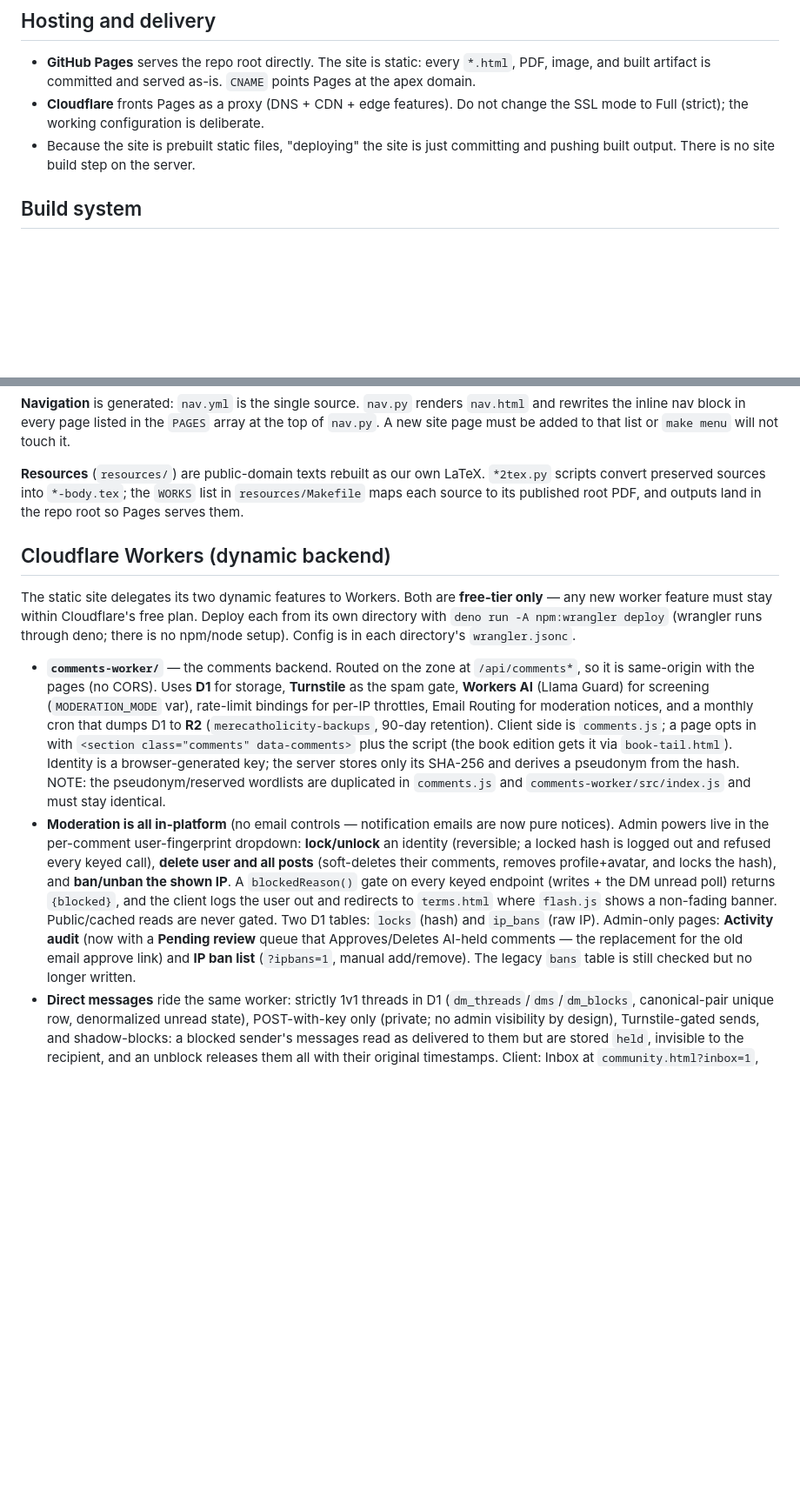
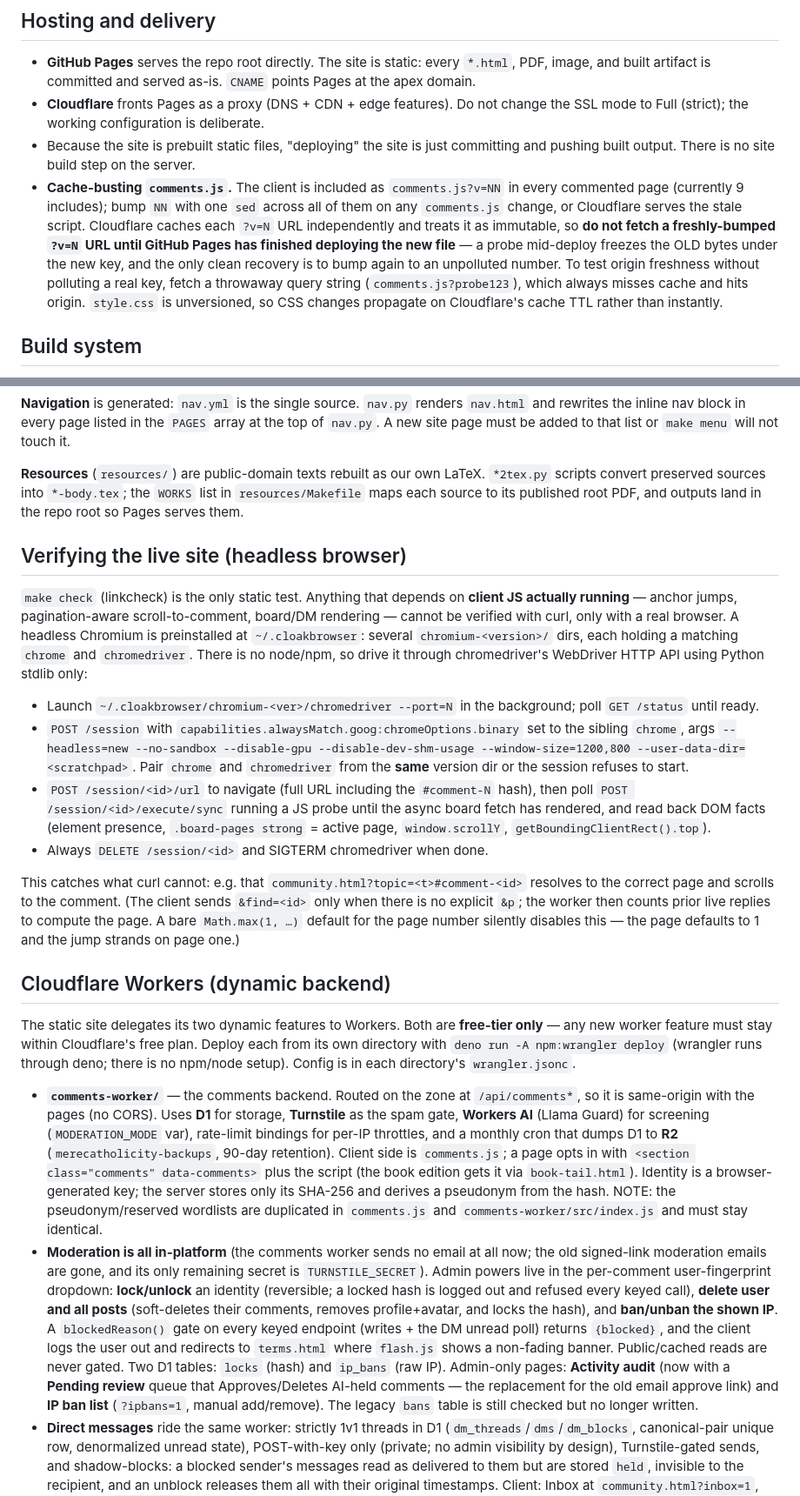
Before and after one commit to merecatholicity/merecatholicity.com, a Markdown page: CLAUDE.md, 2 parts joined by grey strips. Shown at 87% size. Rendered like a GitHub page; blank space fills up the shorter version.

Commit message:
The infra notes gain the headless browser at hand for proving live client behavior that curl cannot reach, the cache-tag discipline that a versioned script must never be fetched before its deploy has landed lest the stale bytes freeze under the new tag, and a correction that the comments worker now sends no mail at all

```diff
--- a/CLAUDE.md
+++ b/CLAUDE.md
@@ -15,6 +15,7 @@ If you are working on any text-based content and `CONTEXT_DUMP.txt` is present i
 - **GitHub Pages** serves the repo root directly. The site is static: every `*.html`, PDF, image, and built artifact is committed and served as-is. `CNAME` points Pages at the apex domain.
 - **Cloudflare** fronts Pages as a proxy (DNS + CDN + edge features). Do not change the SSL mode to Full (strict); the working configuration is deliberate.
 - Because the site is prebuilt static files, "deploying" the site is just committing and pushing built output. There is no site build step on the server.
+- **Cache-busting `comments.js`.** The client is included as `comments.js?v=NN` in every commented page (currently 9 includes); bump `NN` with one `sed` across all of them on any `comments.js` change, or Cloudflare serves the stale script. Cloudflare caches each `?v=N` URL independently and treats it as immutable, so **do not fetch a freshly-bumped `?v=N` URL until GitHub Pages has finished deploying the new file** — a probe mid-deploy freezes the OLD bytes under the new key, and the only clean recovery is to bump again to an unpolluted number. To test origin freshness without polluting a real key, fetch a throwaway query string (`comments.js?probe123`), which always misses cache and hits origin. `style.css` is unversioned, so CSS changes propagate on Cloudflare's cache TTL rather than instantly.
 
 ## Build system
 
@@ -34,12 +35,23 @@ Builds are pinned to `SOURCE_DATE_EPOCH=1784160000` so rebuilds are byte-identic
 
 **Resources** (`resources/`) are public-domain texts rebuilt as our own LaTeX. `*2tex.py` scripts convert preserved sources into `*-body.tex`; the `WORKS` list in `resources/Makefile` maps each source to its published root PDF, and outputs land in the repo root so Pages serves them.
 
+## Verifying the live site (headless browser)
+
+`make check` (linkcheck) is the only static test. Anything that depends on **client JS actually running** — anchor jumps, pagination-aware scroll-to-comment, board/DM rendering — cannot be verified with curl, only with a real browser. A headless Chromium is preinstalled at `~/.cloakbrowser`: several `chromium-<version>/` dirs, each holding a matching `chrome` and `chromedriver`. There is no node/npm, so drive it through chromedriver's WebDriver HTTP API using Python stdlib only:
+
+- Launch `~/.cloakbrowser/chromium-<ver>/chromedriver --port=N` in the background; poll `GET /status` until ready.
+- `POST /session` with `capabilities.alwaysMatch.goog:chromeOptions.binary` set to the sibling `chrome`, args `--headless=new --no-sandbox --disable-gpu --disable-dev-shm-usage --window-size=1200,800 --user-data-dir=<scratchpad>`. Pair `chrome` and `chromedriver` from the **same** version dir or the session refuses to start.
+- `POST /session/<id>/url` to navigate (full URL including the `#comment-N` hash), then poll `POST /session/<id>/execute/sync` running a JS probe until the async board fetch has rendered, and read back DOM facts (element presence, `.board-pages strong` = active page, `window.scrollY`, `getBoundingClientRect().top`).
+- Always `DELETE /session/<id>` and SIGTERM chromedriver when done.
+
+This catches what curl cannot: e.g. that `community.html?topic=<t>#comment-<id>` resolves to the correct page and scrolls to the comment. (The client sends `&find=<id>` only when there is no explicit `&p`; the worker then counts prior live replies to compute the page. A bare `Math.max(1, …)` default for the page number silently disables this — the page defaults to 1 and the jump strands on page one.)
+
 ## Cloudflare Workers (dynamic backend)
 
 The static site delegates its two dynamic features to Workers. Both are **free-tier only** — any new worker feature must stay within Cloudflare's free plan. Deploy each from its own directory with `deno run -A npm:wrangler deploy` (wrangler runs through deno; there is no npm/node setup). Config is in each directory's `wrangler.jsonc`.
 
-- **`comments-worker/`** — the comments backend. Routed on the zone at `/api/comments*`, so it is same-origin with the pages (no CORS). Uses **D1** for storage, **Turnstile** as the spam gate, **Workers AI** (Llama Guard) for screening (`MODERATION_MODE` var), rate-limit bindings for per-IP throttles, Email Routing for moderation notices, and a monthly cron that dumps D1 to **R2** (`merecatholicity-backups`, 90-day retention). Client side is `comments.js`; a page opts in with `<section class="comments" data-comments>` plus the script (the book edition gets it via `book-tail.html`). Identity is a browser-generated key; the server stores only its SHA-256 and derives a pseudonym from the hash. NOTE: the pseudonym/reserved wordlists are duplicated in `comments.js` and `comments-worker/src/index.js` and must stay identical.
-- **Moderation is all in-platform** (no email controls — notification emails are now pure notices). Admin powers live in the per-comment user-fingerprint dropdown: **lock/unlock** an identity (reversible; a locked hash is logged out and refused every keyed call), **delete user and all posts** (soft-deletes their comments, removes profile+avatar, and locks the hash), and **ban/unban the shown IP**. A `blockedReason()` gate on every keyed endpoint (writes + the DM unread poll) returns `{blocked}`, and the client logs the user out and redirects to `terms.html` where `flash.js` shows a non-fading banner. Public/cached reads are never gated. Two D1 tables: `locks` (hash) and `ip_bans` (raw IP). Admin-only pages: **Activity audit** (now with a **Pending review** queue that Approves/Deletes AI-held comments — the replacement for the old email approve link) and **IP ban list** (`?ipbans=1`, manual add/remove). The legacy `bans` table is still checked but no longer written.
+- **`comments-worker/`** — the comments backend. Routed on the zone at `/api/comments*`, so it is same-origin with the pages (no CORS). Uses **D1** for storage, **Turnstile** as the spam gate, **Workers AI** (Llama Guard) for screening (`MODERATION_MODE` var), rate-limit bindings for per-IP throttles, and a monthly cron that dumps D1 to **R2** (`merecatholicity-backups`, 90-day retention). Client side is `comments.js`; a page opts in with `<section class="comments" data-comments>` plus the script (the book edition gets it via `book-tail.html`). Identity is a browser-generated key; the server stores only its SHA-256 and derives a pseudonym from the hash. NOTE: the pseudonym/reserved wordlists are duplicated in `comments.js` and `comments-worker/src/index.js` and must stay identical.
+- **Moderation is all in-platform** (the comments worker sends no email at all now; the old signed-link moderation emails are gone, and its only remaining secret is `TURNSTILE_SECRET`). Admin powers live in the per-comment user-fingerprint dropdown: **lock/unlock** an identity (reversible; a locked hash is logged out and refused every keyed call), **delete user and all posts** (soft-deletes their comments, removes profile+avatar, and locks the hash), and **ban/unban the shown IP**. A `blockedReason()` gate on every keyed endpoint (writes + the DM unread poll) returns `{blocked}`, and the client logs the user out and redirects to `terms.html` where `flash.js` shows a non-fading banner. Public/cached reads are never gated. Two D1 tables: `locks` (hash) and `ip_bans` (raw IP). Admin-only pages: **Activity audit** (now with a **Pending review** queue that Approves/Deletes AI-held comments — the replacement for the old email approve link) and **IP ban list** (`?ipbans=1`, manual add/remove). The legacy `bans` table is still checked but no longer written.
 - **Direct messages** ride the same worker: strictly 1v1 threads in D1 (`dm_threads`/`dms`/`dm_blocks`, canonical-pair unique row, denormalized unread state), POST-with-key only (private; no admin visibility by design), Turnstile-gated sends, and shadow-blocks: a blocked sender's messages read as delivered to them but are stored `held`, invisible to the recipient, and an unblock releases them all with their original timestamps. Client: Inbox at `community.html?inbox=1`, threads at `?dm=<hash>`, unread badge by the Logout links throttled by a 90-second localStorage cache, and a member autocomplete fed by one cacheable `/dm/directory` fetch with all fuzzy matching done client-side.
 - **Profiles and avatars** ride the same worker. Profiles (nick/bio/signature) live in the D1 `profiles` table, AI-screened like comments. Avatars are 400x400 JPEG only, 500 KB cap, magic-byte-sniffed server side, screened by a Workers AI vision model (LLaVA), and stored in R2 **`merecatholicity-avatars`** under one fixed key per identity (upload = overwrite, so no orphans). The monthly backup cron dumps the whole database schema-agnostically and mirrors the avatar objects into the backups bucket; **any new state store outside D1 must be added to `runBackup()`'s mirror or it is not backed up**. A mid-month snapshot can be forced through the admin-keyed `POST /api/comments/backup`. Cloudflare's CSAM Scanning Tool is enabled on the zone.
 - **`contact-worker/`** — the contact form backend on custom domain `contact-api.merecatholicity.com`. Turnstile-gated, throttled, sends to a verified Email Routing destination address. Client side is `contact.js`.
```
